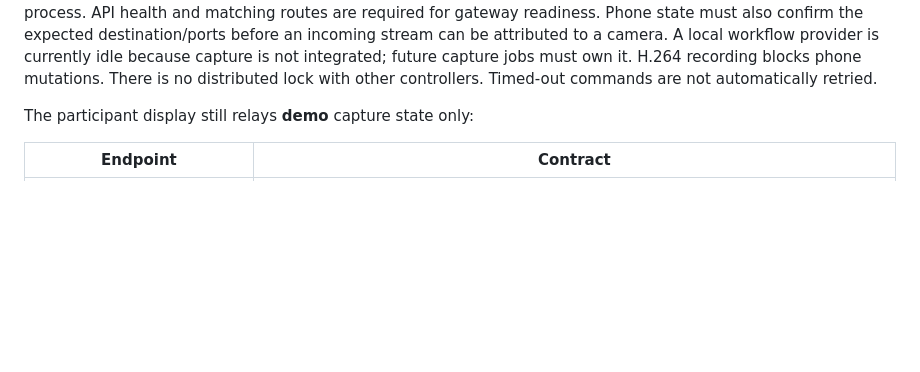
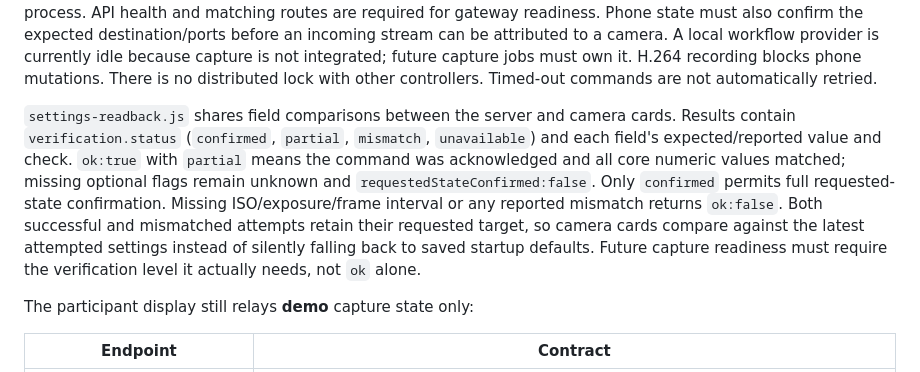
Before and after one commit to rice-exp/Multi-Phone-Splat-Redesign, a Markdown page: docs/ARCHITECTURE.md, the part around the change. Rendered like a GitHub page; blank space fills up the shorter version.

```diff
--- a/docs/ARCHITECTURE.md
+++ b/docs/ARCHITECTURE.md
@@ -21,6 +21,8 @@ Prepare rig reads `RigConfigStore` and its owned `MediaGateway` directly, querie
 `live-preview.js` creates receive-only video peers and gathers ICE before posting SDP to `http://LAB-COMPUTER:8889/cam-N/whep`. It uses no external STUN servers or media permissions. The WHEP session Location is restricted to the gateway origin and route before cleanup DELETE. Failed connections and missing frames reconnect with a capped exponential delay; phone commands are never automatically retried. Decoded/displayed frame progress drives the Live label; gateway readiness and successful negotiation alone do not. Peers, timers and gateway sessions are released on route loss, retry, removed inventory and page exit. The operator's reachable hostname is used for the local gateway.
 
 Rig writes require same-origin JSON plus `X-Rig-Request: 1`, reject oversized input, and serialize operations. Local configuration writes use a temporary file plus rename; invalid input leaves the previous configuration intact. The importer preserves old serials, CLI paths and capture options; the runtime never contacts the old server. Gateway startup checks occupied ports, generates the original H.264/RTP route conventions, and manages only its child process. API health and matching routes are required for gateway readiness. Phone state must also confirm the expected destination/ports before an incoming stream can be attributed to a camera. A local workflow provider is currently idle because capture is not integrated; future capture jobs must own it. H.264 recording blocks phone mutations. There is no distributed lock with other controllers. Timed-out commands are not automatically retried.
+
+`settings-readback.js` shares field comparisons between the server and camera cards. Results contain `verification.status` (`confirmed`, `partial`, `mismatch`, `unavailable`) and each field's expected/reported value and check. `ok:true` with `partial` means the command was acknowledged and all core numeric values matched; missing optional flags remain unknown and `requestedStateConfirmed:false`. Only `confirmed` permits full requested-state confirmation. Missing ISO/exposure/frame interval or any reported mismatch returns `ok:false`. Both successful and mismatched attempts retain their requested target, so camera cards compare against the latest attempted settings instead of silently falling back to saved startup defaults. Future capture readiness must require the verification level it actually needs, not `ok` alone.
 
 The participant display still relays **demo** capture state only:
 
```
Also changed, not shown: docs/PREPARE-RIG.md (+16 -0 lines), docs/screenshots/settings-readback-qa.jpg (added), 6 other files.
